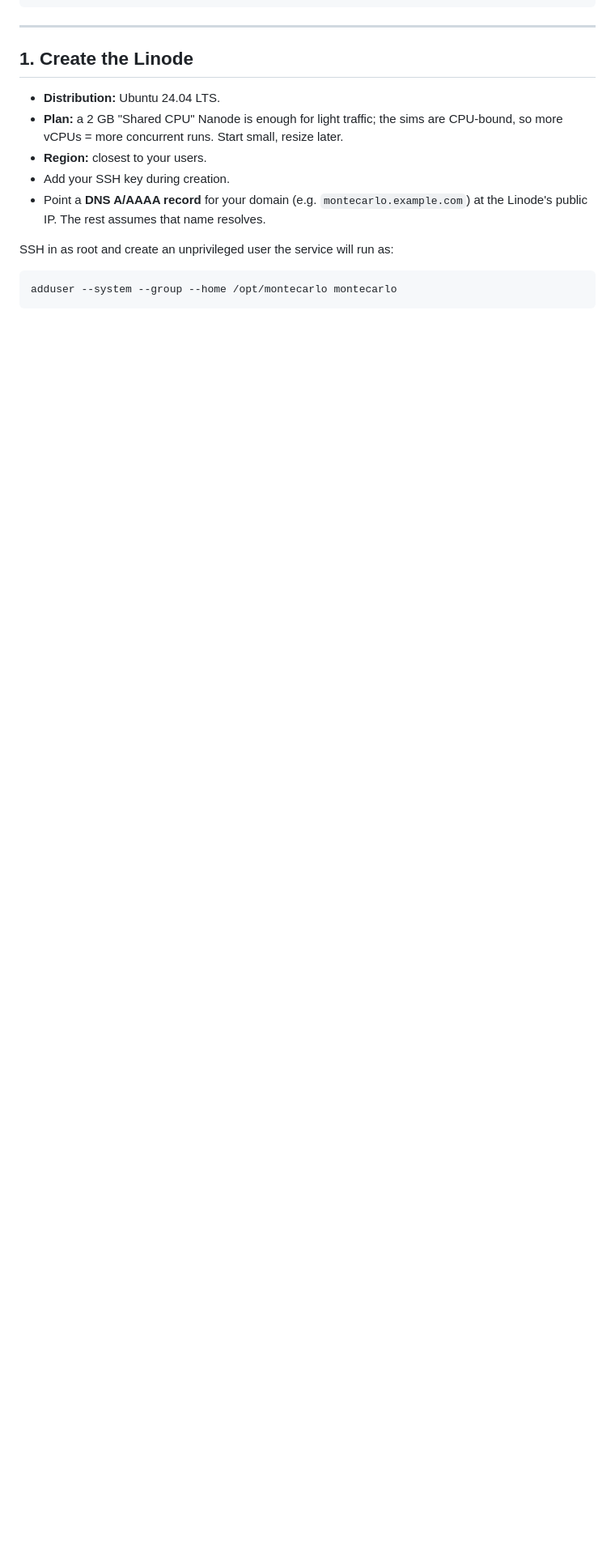
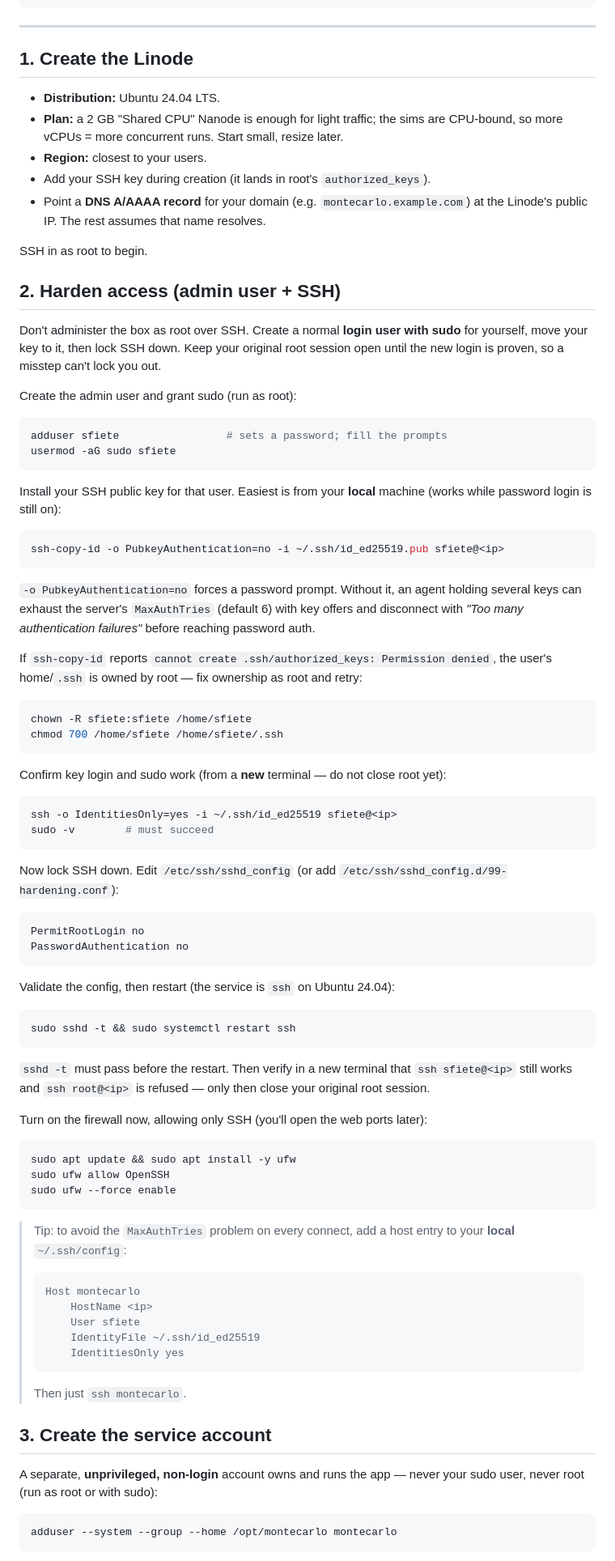
Before and after one commit to sf210/equity_portfolio_withdrawal_simulator, a Markdown page: webapp/DEPLOY.md, the part around one of its changes. Shown at 81% size. Rendered like a GitHub page; blank space fills up the shorter version.

````diff
--- a/webapp/DEPLOY.md
+++ b/webapp/DEPLOY.md
@@ -20,11 +20,94 @@ visitor ──HTTPS──▶ nginx (TLS, rate limit) ──HTTP──▶ gunicor
 * **Plan:** a 2 GB "Shared CPU" Nanode is enough for light traffic; the sims are
   CPU-bound, so more vCPUs = more concurrent runs. Start small, resize later.
 * **Region:** closest to your users.
-* Add your SSH key during creation.
+* Add your SSH key during creation (it lands in root's `authorized_keys`).
 * Point a **DNS A/AAAA record** for your domain (e.g. `montecarlo.example.com`)
   at the Linode's public IP. The rest assumes that name resolves.
 
-SSH in as root and create an unprivileged user the service will run as:
+SSH in as root to begin.
+
+## 2. Harden access (admin user + SSH)
+
+Don't administer the box as root over SSH. Create a normal **login user with
+sudo** for yourself, move your key to it, then lock SSH down. Keep your original
+root session open until the new login is proven, so a misstep can't lock you out.
+
+Create the admin user and grant sudo (run as root):
+
+```bash
+adduser sfiete                 # sets a password; fill the prompts
+usermod -aG sudo sfiete
+```
+
+Install your SSH public key for that user. Easiest is from your **local**
+machine (works while password login is still on):
+
+```bash
+ssh-copy-id -o PubkeyAuthentication=no -i ~/.ssh/id_ed25519.pub sfiete@<ip>
+```
+
+`-o PubkeyAuthentication=no` forces a password prompt. Without it, an agent
+holding several keys can exhaust the server's `MaxAuthTries` (default 6) with key
+offers and disconnect with *"Too many authentication failures"* before reaching
+password auth.
+
+If `ssh-copy-id` reports `cannot create .ssh/authorized_keys: Permission
+denied`, the user's home/`.ssh` is owned by root — fix ownership as root and
+retry:
+
+```bash
+chown -R sfiete:sfiete /home/sfiete
+chmod 700 /home/sfiete /home/sfiete/.ssh
+```
+
+Confirm key login and sudo work (from a **new** terminal — do not close root yet):
+
+```bash
+ssh -o IdentitiesOnly=yes -i ~/.ssh/id_ed25519 sfiete@<ip>
+sudo -v        # must succeed
+```
+
+Now lock SSH down. Edit `/etc/ssh/sshd_config` (or add
+`/etc/ssh/sshd_config.d/99-hardening.conf`):
+
+```
+PermitRootLogin no
+PasswordAuthentication no
+```
+
+Validate the config, then restart (the service is `ssh` on Ubuntu 24.04):
+
+```bash
+sudo sshd -t && sudo systemctl restart ssh
+```
+
+`sshd -t` must pass before the restart. Then verify in a new terminal that
+`ssh sfiete@<ip>` still works and `ssh root@<ip>` is refused — only then close
+your original root session.
+
+Turn on the firewall now, allowing only SSH (you'll open the web ports later):
+
+```bash
+sudo apt update && sudo apt install -y ufw
+sudo ufw allow OpenSSH
+sudo ufw --force enable
+```
+
+> Tip: to avoid the `MaxAuthTries` problem on every connect, add a host entry to
+> your **local** `~/.ssh/config`:
+> ```
+> Host montecarlo
+>     HostName <ip>
+>     User sfiete
+>     IdentityFile ~/.ssh/id_ed25519
+>     IdentitiesOnly yes
+> ```
+> Then just `ssh montecarlo`.
+
+## 3. Create the service account
+
+A separate, **unprivileged, non-login** account owns and runs the app — never
+your sudo user, never root (run as root or with sudo):
 
 ```bash
 adduser --system --group --home /opt/montecarlo montecarlo
````
Also changed, not shown: other parts of webapp/DEPLOY.md (+53 -29 lines).
